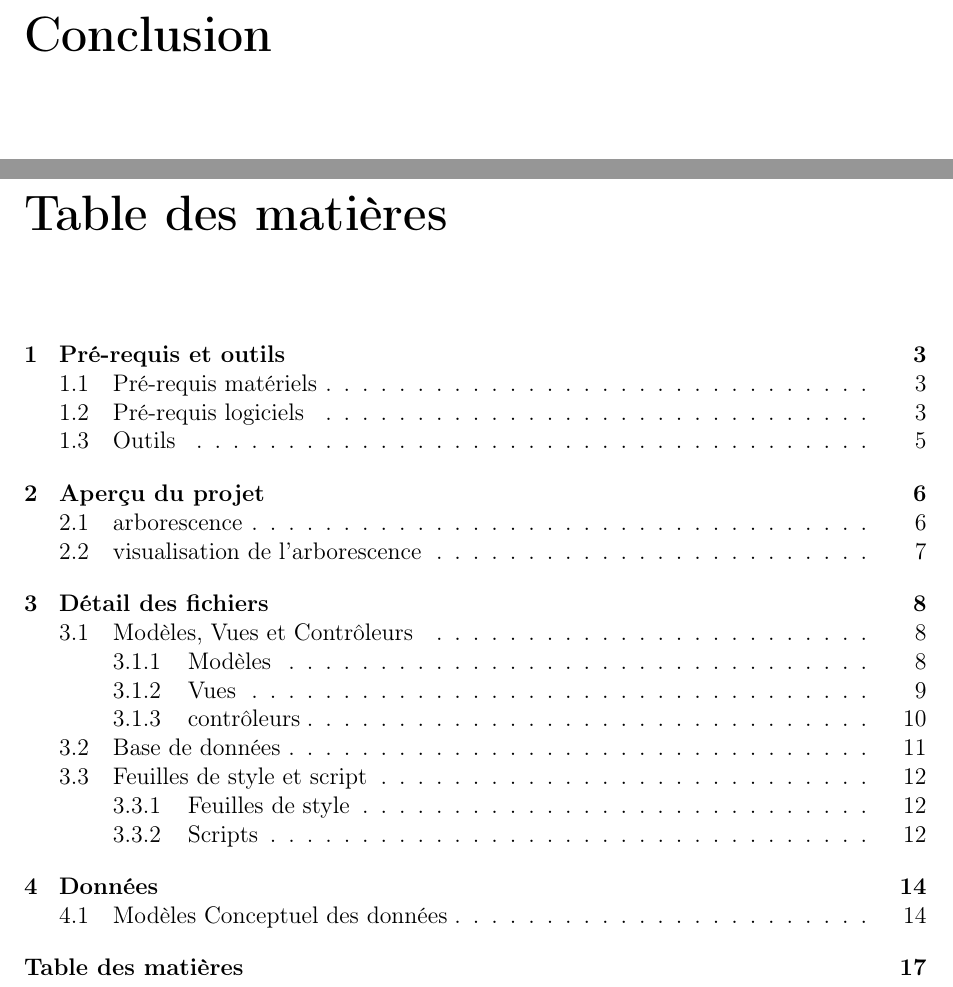
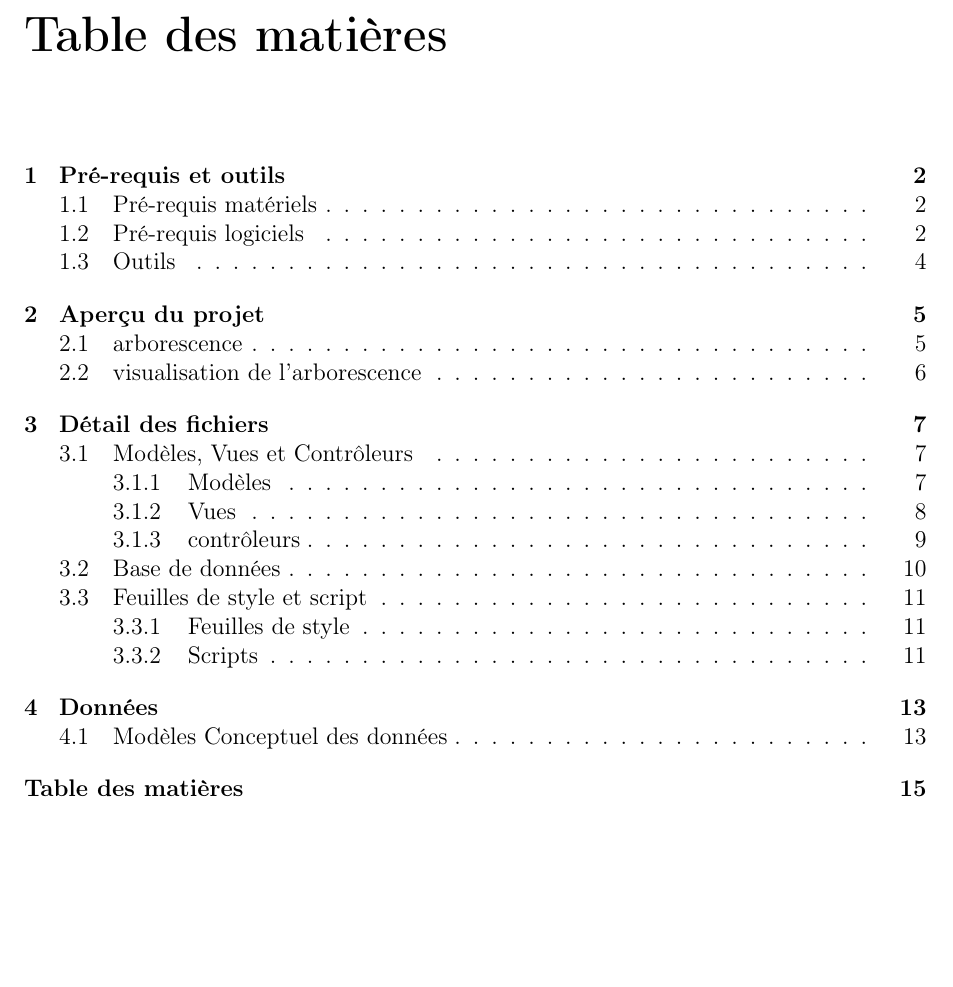
Before and after one commit to Clap404/BoulangerieManager, a LaTeX document (rapports/rapport_technique/rapport.tex, which reads rapports/rapport_technique/chapters/conclusion.tex): two parts of pages 18 and 19 of 19 before the commit and part of page 17 of 17 after it, the two joined at a grey line, cut at the place of the change, the shorter picture padded with empty space. Compiled offline with pdfLaTeX.

Commit message:
rapport technique > pas d'intro ou de conclusion

```diff
--- a/rapports/rapport_technique/chapters/conclusion.tex
+++ /dev/null
@@ -1,3 +0,0 @@
-\chapter*{Conclusion}
-
-\paragraph{}
--- a/rapports/rapport_technique/rapport.tex
+++ b/rapports/rapport_technique/rapport.tex
@@ -100,7 +100,7 @@
     \include{chapters/chapter3}
     %=> Données
     \include{chapters/chapter4}
-    \include{chapters/conclusion}
+%    \include{chapters/conclusion}
 
 
     %%% Table des matières
```
Also changed, not shown: rapports/rapport_technique/chapters/introduction.tex (added), rapports/rapport_technique/rapport.tex (2 more changed lines).
